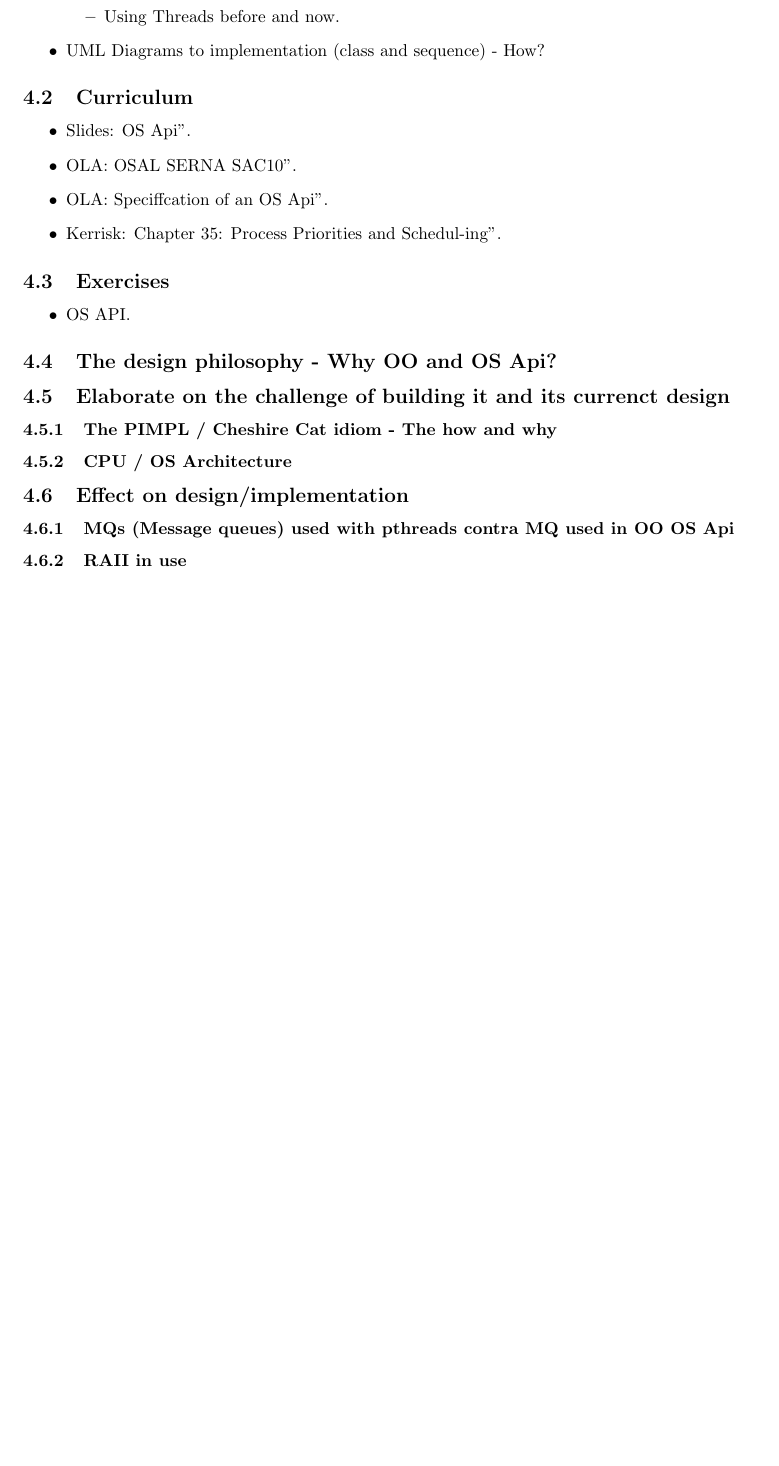
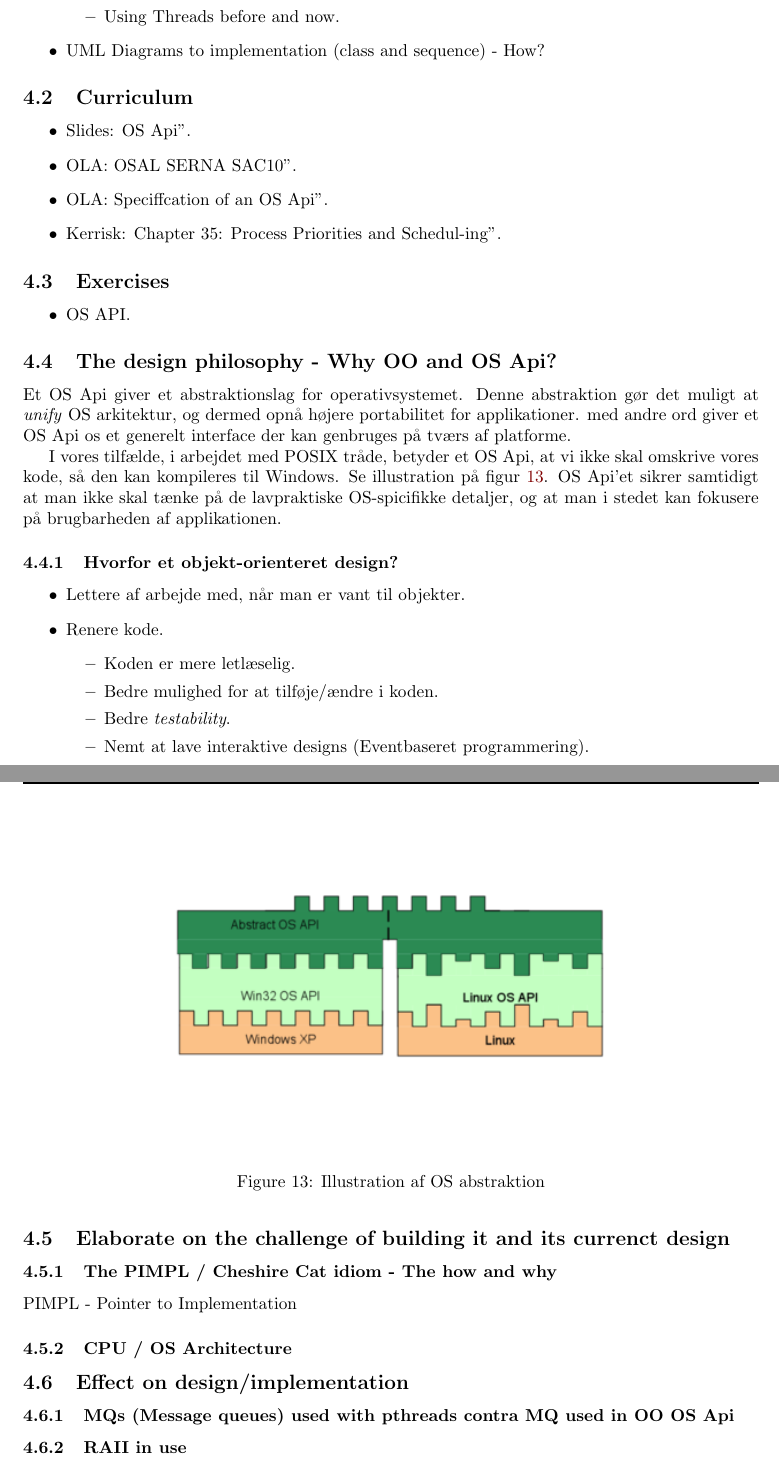
Before and after one commit to joachimda/I3ISU, a LaTeX document (Eksamen/Dispositioner/Indlejret Software Udvikling - Dispositioner.tex, which reads Eksamen/Dispositioner/docs/spm4_osapi.tex): part of page 23 of 25 before the commit and two parts of pages 23 and 24 of 26 after it, the two joined at a grey line, cut so that both start at the same text, the shorter picture padded with empty space. Compiled offline with pdfLaTeX.

Commit message:
finished 4.4 and 4.4.1

```diff
--- a/Eksamen/Dispositioner/docs/spm4_osapi.tex
+++ b/Eksamen/Dispositioner/docs/spm4_osapi.tex
@@ -35,9 +35,35 @@
 
 \subsection{The design philosophy - Why OO and OS Api?}
 
+Et OS Api giver et abstraktionslag for operativsystemet. Denne abstraktion gør det muligt at \textit{unify} OS arkitektur, og dermed opnå højere portabilitet for applikationer. med andre ord giver et OS Api os et generelt interface der kan genbruges på tværs af platforme.
+
+I vores tilfælde, i arbejdet med POSIX tråde, betyder et OS Api, at vi ikke skal omskrive vores kode, så den kan kompileres til Windows. Se illustration på figur \ref{fig:ApiModel}.
+OS Api'et sikrer samtidigt at man ikke skal tænke på de lavpraktiske OS-spicifikke detaljer, og at man i stedet kan fokusere på brugbarheden af applikationen.
+
+\begin{figure}[h]
+	\centering
+	\includegraphics[width=0.6\linewidth]{figs/spm4/osapiModel}
+	\caption{Illustration af  OS abstraktion}
+	\label{fig:ApiModel}
+\end{figure}
+
+\subsubsection{Hvorfor et objekt-orienteret design?}
+\begin{itemize}
+	\item Lettere af arbejde med, når man er vant til objekter.
+	\item Renere kode.
+	\begin{itemize}
+		\item Koden er mere letlæselig.
+		\item Bedre mulighed for at tilføje/ændre i koden.
+		\item Bedre \textit{testability}.
+		\item Nemt at lave interaktive designs (Eventbaseret programmering).
+	\end{itemize}
+\end{itemize}
+
 \subsection{Elaborate on the challenge of building it and its currenct design}
 
 \subsubsection{The PIMPL / Cheshire Cat idiom - The how and why}
+
+PIMPL - Pointer to Implementation
 
 \subsubsection{CPU / OS Architecture}
 
```
Also changed, not shown: Eksamen/Dispositioner/figs/spm4/osapiModel.png (added).
